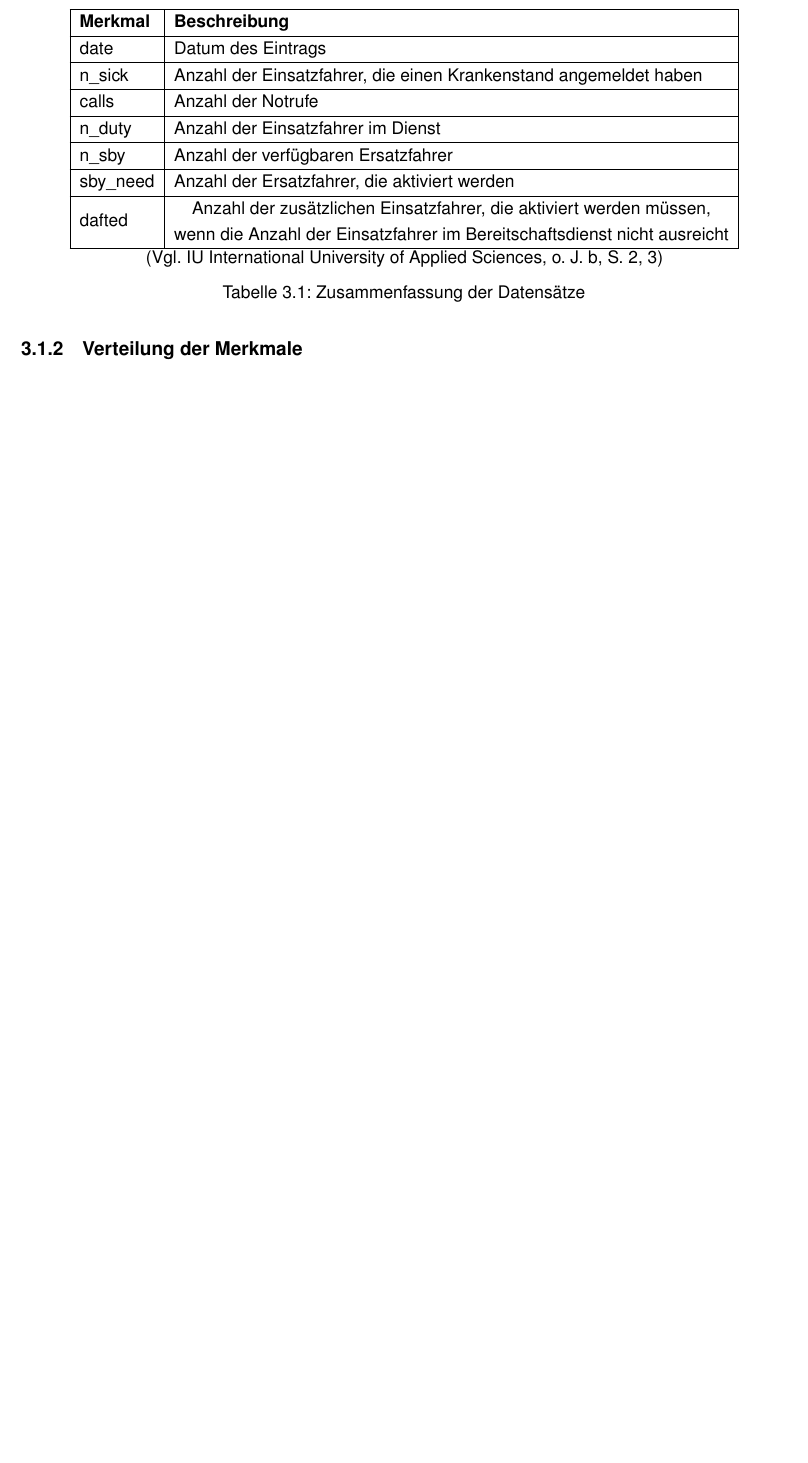
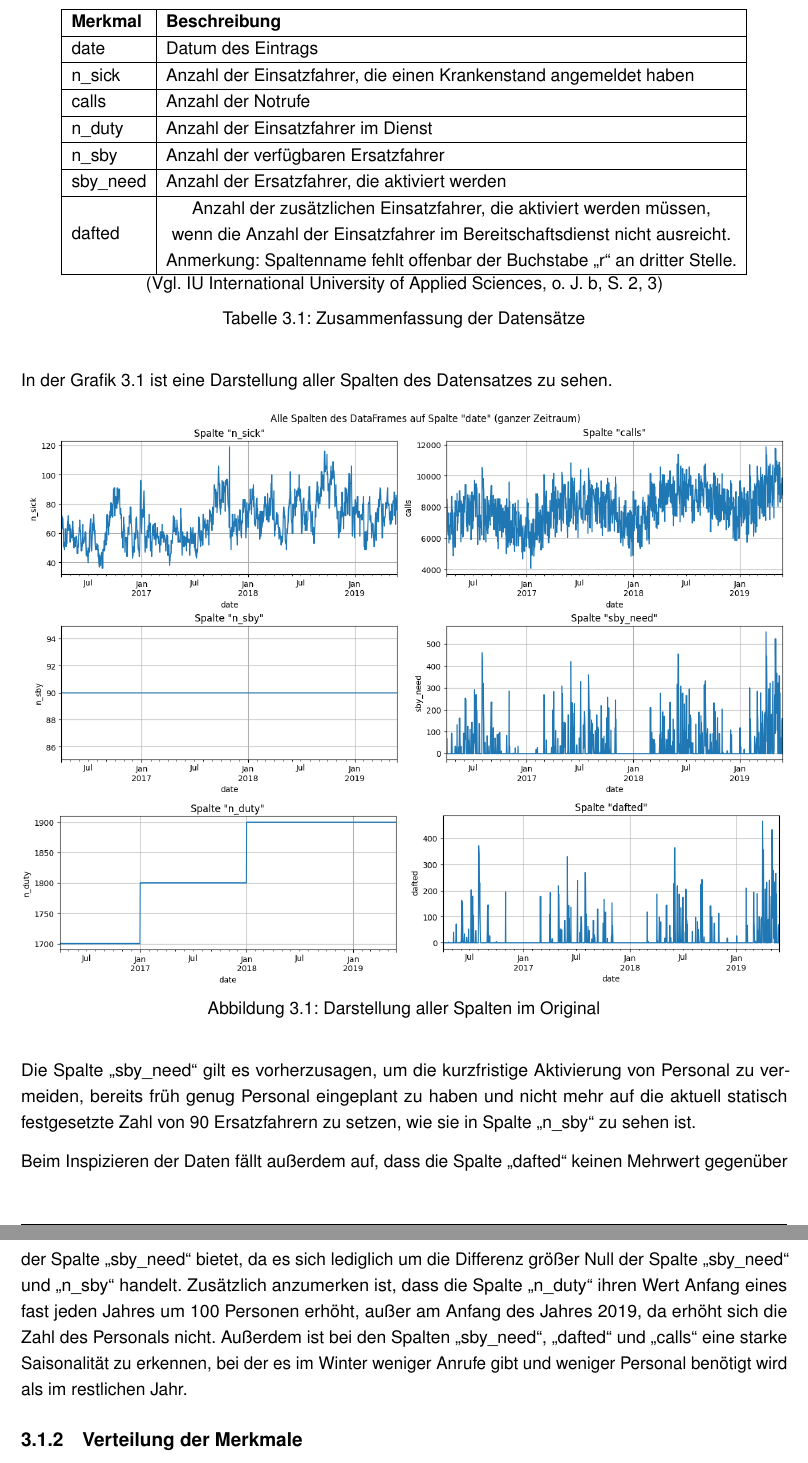
Before and after one commit to jasper-bk/Fallstudie_Model_Engineering_SoSe2024, a LaTeX thesis (docs/Dokument.tex): part of page 10 of 20 before the commit and two parts of pages 10 and 11 of 21 after it, the two joined at a grey line, cut so that both start at the same text, the shorter picture padded with empty space. Compiled offline with pdfLaTeX.

Commit message:
Eigene Metrik für den Anwendungsfall hinzugefügt und angefangen die Dokumentation an den aktuellen Stand anzupassen

```diff
--- a/docs/Dokument.tex
+++ b/docs/Dokument.tex
@@ -469,7 +469,8 @@ toc=bibliography,	% Literaturverzeichnis im Inhaltsverzeichnis darstellen
                 n\_duty & Anzahl der Einsatzfahrer im Dienst \\ \hline
                 n\_sby & Anzahl der verfügbaren Ersatzfahrer \\ \hline
                 sby\_need &  Anzahl der Ersatzfahrer, die aktiviert werden \\ \hline
-                dafted & \makecell{Anzahl der zusätzlichen Einsatzfahrer, die aktiviert werden müssen,\\ wenn die Anzahl der Einsatzfahrer im Bereitschaftsdienst nicht ausreicht} \\ \hline
+                dafted & \makecell{Anzahl der zusätzlichen Einsatzfahrer, die aktiviert werden müssen,\\ wenn die Anzahl der Einsatzfahrer im Bereitschaftsdienst nicht ausreicht. \\
+                Anmerkung: Spaltenname fehlt offenbar der Buchstabe \enquote{r} an dritter Stelle.} \\ \hline
                 \end{tabular}
                 \\
                 (\cite[Vgl.][S. 2, 3]{data_science_aufgabenstellung_zusatz})
@@ -477,8 +478,24 @@ toc=bibliography,	% Literaturverzeichnis im Inhaltsverzeichnis darstellen
                 \label{tab:data_summary}
             \end{table}
 
+            In der Grafik \ref{fig:data_insepection} ist eine Darstellung aller Spalten des Datensatzes zu sehen.
 
-        \subsection{Verteilung der Merkmale}
+            \begin{figure}[H]
+                \centering
+                \includegraphics[width=1\textwidth]{assets/data_inspection.png}
+                \caption{Darstellung aller Spalten im Original}
+                \label{fig:data_insepection}
+            \end{figure}
+
+            Die Spalte \enquote{sby\_need} gilt es vorherzusagen, um die kurzfristige Aktivierung von Personal zu vermeiden, bereits früh genug Personal eingeplant zu haben und nicht mehr auf die aktuell statisch festgesetzte Zahl von 90 Ersatzfahrern zu setzen, wie sie in Spalte \enquote{n\_sby} zu sehen ist.
+
+            Beim Inspizieren der Daten fällt außerdem auf, dass die Spalte \enquote{dafted} keinen Mehrwert gegenüber der Spalte \enquote{sby\_need} bietet, da es sich lediglich um die Differenz größer Null der Spalte \enquote{sby\_need} und \enquote{n\_sby} handelt.
+            Zusätzlich anzumerken ist, dass die Spalte \enquote{n\_duty} ihren Wert Anfang eines fast jeden Jahres um 100 Personen erhöht, außer am Anfang des Jahres 2019, da erhöht sich die Zahl des Personals nicht.
+            Außerdem ist bei den Spalten \enquote{sby\_need}, \enquote{dafted} und \enquote{calls} eine starke Saisonalität zu erkennen, bei der es im Winter weniger Anrufe gibt und weniger Personal benötigt wird als im restlichen Jahr.
+
+        %%%%%%%%%%% Bis hierhin überarbeitet %%%%%%%%%%
+
+        \subsection{Verteilung der Merkmale} % evtl streichen oder durch anderes Kapitel ersetzen
 
             Die Verteilungen der wichtigsten Merkmale wurden mittels Histogrammen und Dichteplots visualisiert.
             Diese Visualisierungen halfen dabei, die Verteilung der Daten und das Vorhandensein von Ausreißern zu verstehen.
```
Also changed, not shown: data/processed/sickness_table.csv, docs/Dokument.pdf, docs/assets/data_inspection.png (added), docs/Dokument.tex (2 more changed lines), 2 other files.
